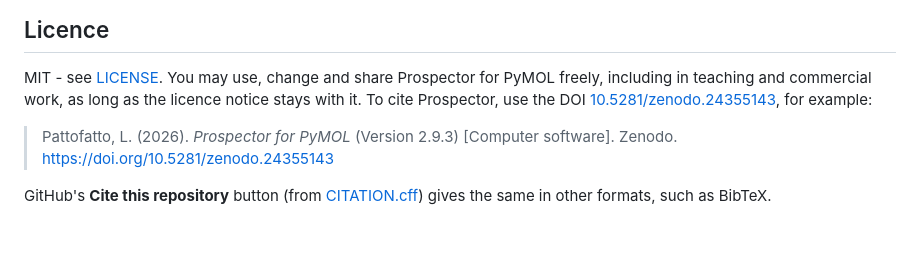
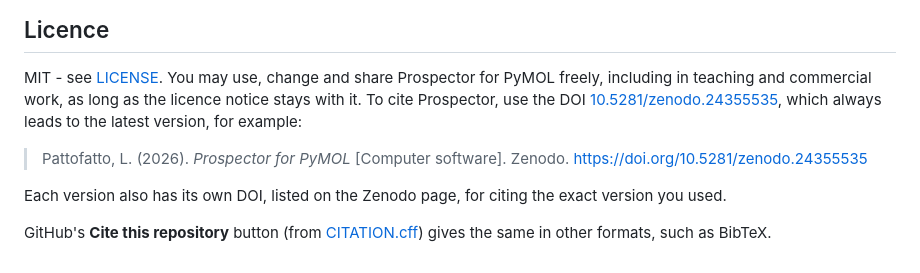
Before and after one commit to lorenzopattofatto10-wq/prospector-for-pymol, a Markdown page: README.md, the part around one of its changes. GitHub-like rendering; blank space fills up the shorter version.

Commit message:
Paper draft for JOSE, ORCID and affiliation, all-versions DOI
Co-Authored-By: Claude Opus 5.5 <noreply@anthropic.com>
Claude-Session: https://claude.ai/code/session_011HSEkavUSLHBgrXiJjCcXq

```diff
--- a/README.md
+++ b/README.md
@@ -409,10 +409,14 @@ and is not made or endorsed by Schrödinger.
 
 MIT - see [LICENSE](LICENSE). You may use, change and share Prospector for PyMOL freely,
 including in teaching and commercial work, as long as the licence notice stays
-with it. To cite Prospector, use the DOI [10.5281/zenodo.24355143](https://doi.org/10.5281/zenodo.24355143), for example:
+with it. To cite Prospector, use the DOI [10.5281/zenodo.24355535](https://doi.org/10.5281/zenodo.24355535),
+which always leads to the latest version, for example:
 
-> Pattofatto, L. (2026). *Prospector for PyMOL* (Version 2.9.3) [Computer software].
-> Zenodo. https://doi.org/10.5281/zenodo.24355143
+> Pattofatto, L. (2026). *Prospector for PyMOL* [Computer software]. Zenodo.
+> https://doi.org/10.5281/zenodo.24355535
+
+Each version also has its own DOI, listed on the Zenodo page, for citing the exact
+version you used.
 
 GitHub's **Cite this repository** button (from [CITATION.cff](CITATION.cff)) gives the
 same in other formats, such as BibTeX.
```
Also changed, not shown: other parts of README.md (+1 -1 lines), paper/paper.md (+106 -25 lines), paper/figure_whatif.png (added), 2 other files.
